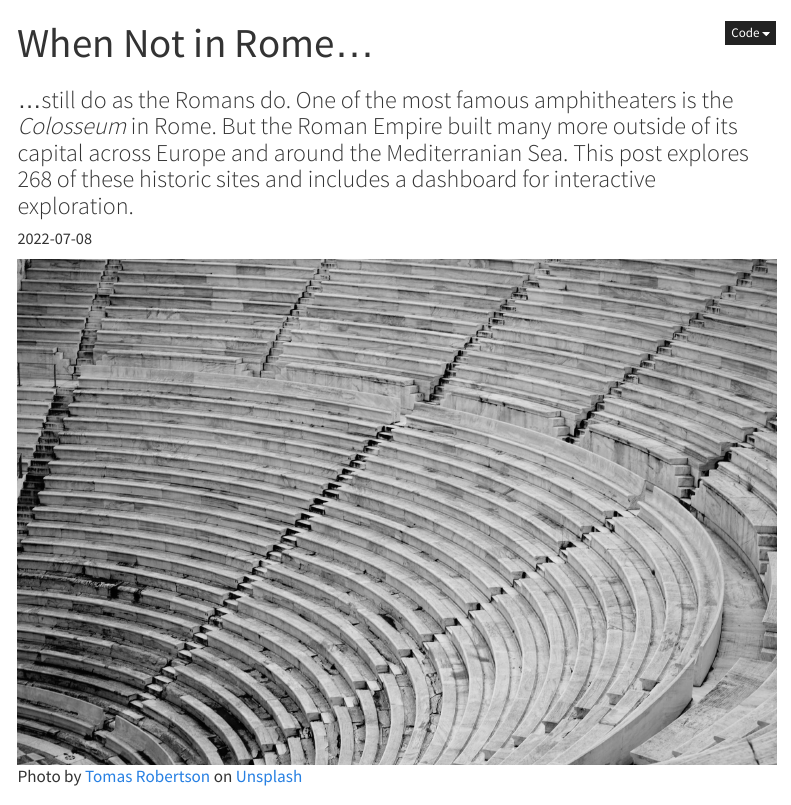
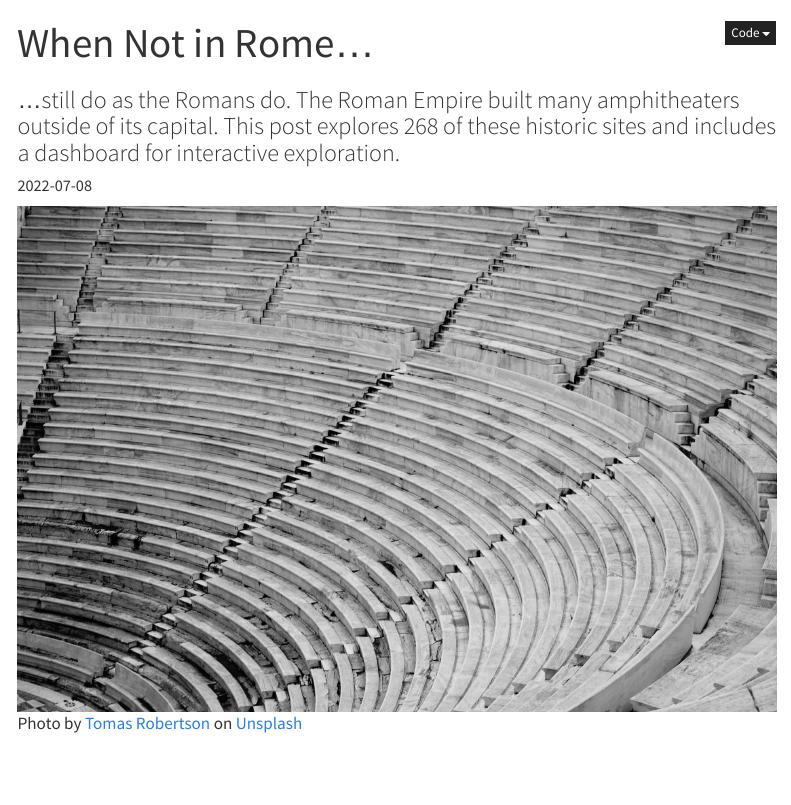
Before and after one commit to nucleic-acid/quarto-blog, a Quarto document (posts/2022-06-12-when-not-in-rome/when-not-in-rome.qmd): the page in a window 1100 px wide, from its top. Rendered offline with R 4.5, knitr and Pandoc in place of Quarto, with nearby package versions; some code elsewhere in the file could not run offline; menus at the side of the page are left out; a web font asked for in the figures is replaced by an installed one.

Commit message:
Shrinks subtitle to keep listings grid balanced.

```diff
--- a/posts/2022-06-12-when-not-in-rome/when-not-in-rome.qmd
+++ b/posts/2022-06-12-when-not-in-rome/when-not-in-rome.qmd
@@ -1,7 +1,7 @@
 ---
 title: "When Not in Rome..."
 subtitle: |
-  ...still do as the Romans do. One of the most famous amphitheaters is the *Colosseum* in Rome. But the Roman Empire built many more outside of its capital across Europe and around the Mediterranian Sea. This post explores 268 of these historic sites and includes a dashboard for interactive exploration.
+  ...still do as the Romans do. The Roman Empire built many amphitheaters outside of its capital. This post explores 268 of these historic sites and includes a dashboard for interactive exploration.
 date: "2022-07-08"
 categories: [R, EDA, tables, maps, interactive]
 image: assets/preview_small.jpg
```
Also changed, not shown: 1 other file.
